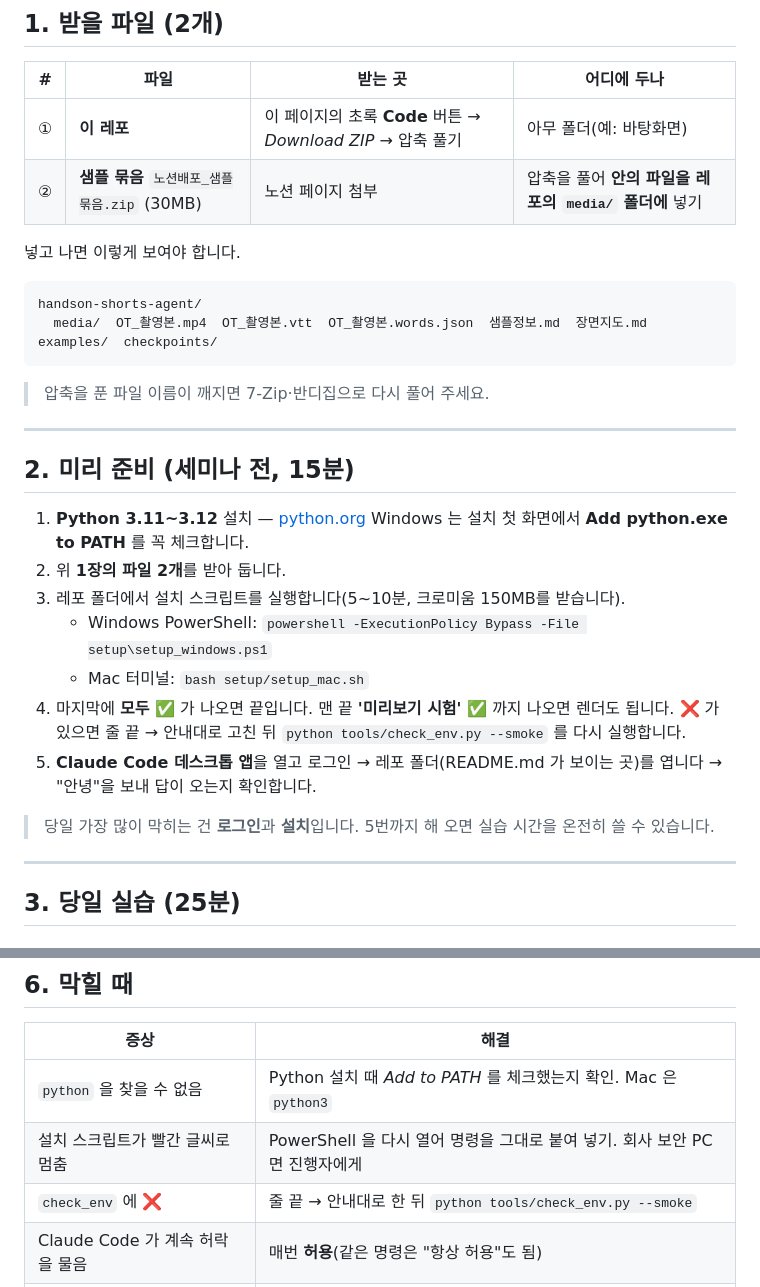
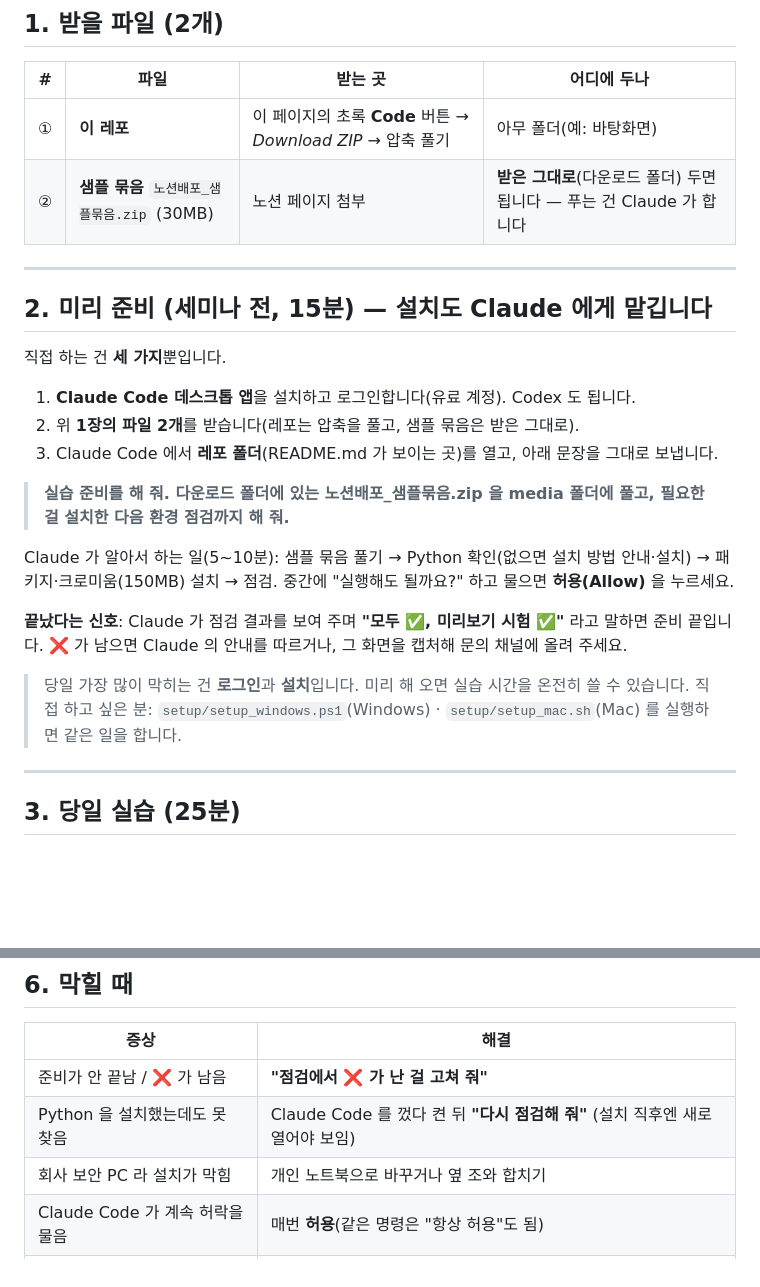
Before and after one commit to dohyeon9483/handson-shorts-agent, a Markdown page: README.md, 2 parts joined by grey strips. Drawn GitHub-style; blank space fills up the shorter version.

Commit message:
미리 준비를 Claude 에게 요청하는 방식으로: 샘플 묶음 풀기·Python·패키지 설치·점검을 에이전트가 수행
Co-Authored-By: Claude Opus 5.5 <noreply@anthropic.com>

````diff
--- a/README.md
+++ b/README.md
@@ -18,30 +18,28 @@
 | # | 파일 | 받는 곳 | 어디에 두나 |
 |---|---|---|---|
 | ① | **이 레포** | 이 페이지의 초록 **Code** 버튼 → *Download ZIP* → 압축 풀기 | 아무 폴더(예: 바탕화면) |
-| ② | **샘플 묶음** `노션배포_샘플묶음.zip` (30MB) | 노션 페이지 첨부 | 압축을 풀어 **안의 파일을 레포의 `media/` 폴더에** 넣기 |
-
-넣고 나면 이렇게 보여야 합니다.
-```
-handson-shorts-agent/
-  media/  OT_촬영본.mp4  OT_촬영본.vtt  OT_촬영본.words.json  샘플정보.md  장면지도.md  examples/  checkpoints/
-```
-> 압축을 푼 파일 이름이 깨지면 7-Zip·반디집으로 다시 풀어 주세요.
+| ② | **샘플 묶음** `노션배포_샘플묶음.zip` (30MB) | 노션 페이지 첨부 | **받은 그대로**(다운로드 폴더) 두면 됩니다 — 푸는 건 Claude 가 합니다 |
 
 ---
 
-## 2. 미리 준비 (세미나 전, 15분)
+## 2. 미리 준비 (세미나 전, 15분) — 설치도 Claude 에게 맡깁니다
 
-1. **Python 3.11~3.12** 설치 — [python.org](https://www.python.org/downloads/)
-   Windows 는 설치 첫 화면에서 **Add python.exe to PATH** 를 꼭 체크합니다.
-2. 위 **1장의 파일 2개**를 받아 둡니다.
-3. 레포 폴더에서 설치 스크립트를 실행합니다(5~10분, 크로미움 150MB를 받습니다).
-   - Windows PowerShell: `powershell -ExecutionPolicy Bypass -File setup\setup_windows.ps1`
-   - Mac 터미널: `bash setup/setup_mac.sh`
-4. 마지막에 **모두 ✅** 가 나오면 끝입니다. 맨 끝 **'미리보기 시험' ✅** 까지 나오면 렌더도 됩니다.
-   ❌ 가 있으면 줄 끝 → 안내대로 고친 뒤 `python tools/check_env.py --smoke` 를 다시 실행합니다.
-5. **Claude Code 데스크톱 앱**을 열고 로그인 → 레포 폴더(README.md 가 보이는 곳)를 엽니다 → "안녕"을 보내 답이 오는지 확인합니다.
+직접 하는 건 **세 가지**뿐입니다.
 
-> 당일 가장 많이 막히는 건 **로그인**과 **설치**입니다. 5번까지 해 오면 실습 시간을 온전히 쓸 수 있습니다.
+1. **Claude Code 데스크톱 앱**을 설치하고 로그인합니다(유료 계정). Codex 도 됩니다.
+2. 위 **1장의 파일 2개**를 받습니다(레포는 압축을 풀고, 샘플 묶음은 받은 그대로).
+3. Claude Code 에서 **레포 폴더**(README.md 가 보이는 곳)를 열고, 아래 문장을 그대로 보냅니다.
+
+> **실습 준비를 해 줘. 다운로드 폴더에 있는 노션배포_샘플묶음.zip 을 media 폴더에 풀고, 필요한 걸 설치한 다음 환경 점검까지 해 줘.**
+
+Claude 가 알아서 하는 일(5~10분): 샘플 묶음 풀기 → Python 확인(없으면 설치 방법 안내·설치) → 패키지·크로미움(150MB) 설치 → 점검.
+중간에 "실행해도 될까요?" 하고 물으면 **허용(Allow)** 을 누르세요.
+
+**끝났다는 신호**: Claude 가 점검 결과를 보여 주며 **"모두 ✅, 미리보기 시험 ✅"** 라고 말하면 준비 끝입니다.
+❌ 가 남으면 Claude 의 안내를 따르거나, 그 화면을 캡처해 문의 채널에 올려 주세요.
+
+> 당일 가장 많이 막히는 건 **로그인**과 **설치**입니다. 미리 해 오면 실습 시간을 온전히 쓸 수 있습니다.
+> 직접 하고 싶은 분: `setup/setup_windows.ps1`(Windows) · `setup/setup_mac.sh`(Mac) 를 실행하면 같은 일을 합니다.
 
 ---
 
@@ -121,9 +119,9 @@ handson-shorts-agent/
 
 | 증상 | 해결 |
 |---|---|
-| `python` 을 찾을 수 없음 | Python 설치 때 *Add to PATH* 를 체크했는지 확인. Mac 은 `python3` |
-| 설치 스크립트가 빨간 글씨로 멈춤 | PowerShell 을 다시 열어 명령을 그대로 붙여 넣기. 회사 보안 PC 면 진행자에게 |
-| `check_env` 에 ❌ | 줄 끝 → 안내대로 한 뒤 `python tools/check_env.py --smoke` |
+| 준비가 안 끝남 / ❌ 가 남음 | **"점검에서 ❌ 가 난 걸 고쳐 줘"** |
+| Python 을 설치했는데도 못 찾음 | Claude Code 를 껐다 켠 뒤 **"다시 점검해 줘"** (설치 직후엔 새로 열어야 보임) |
+| 회사 보안 PC 라 설치가 막힘 | 개인 노트북으로 바꾸거나 옆 조와 합치기 |
 | Claude Code 가 계속 허락을 물음 | 매번 **허용**(같은 명령은 "항상 허용"도 됨) |
 | Claude Code 가 파일을 못 찾음 | README.md 가 보이는 레포 폴더 **안**을 열었는지 확인 |
 | 렌더가 너무 느림 | **"빠르게 다시 렌더해 줘"** / **"구간을 2개로 줄여 줘"** |
````
Also changed, not shown: AGENTS.md (+17 -2 lines), 1 other file.
